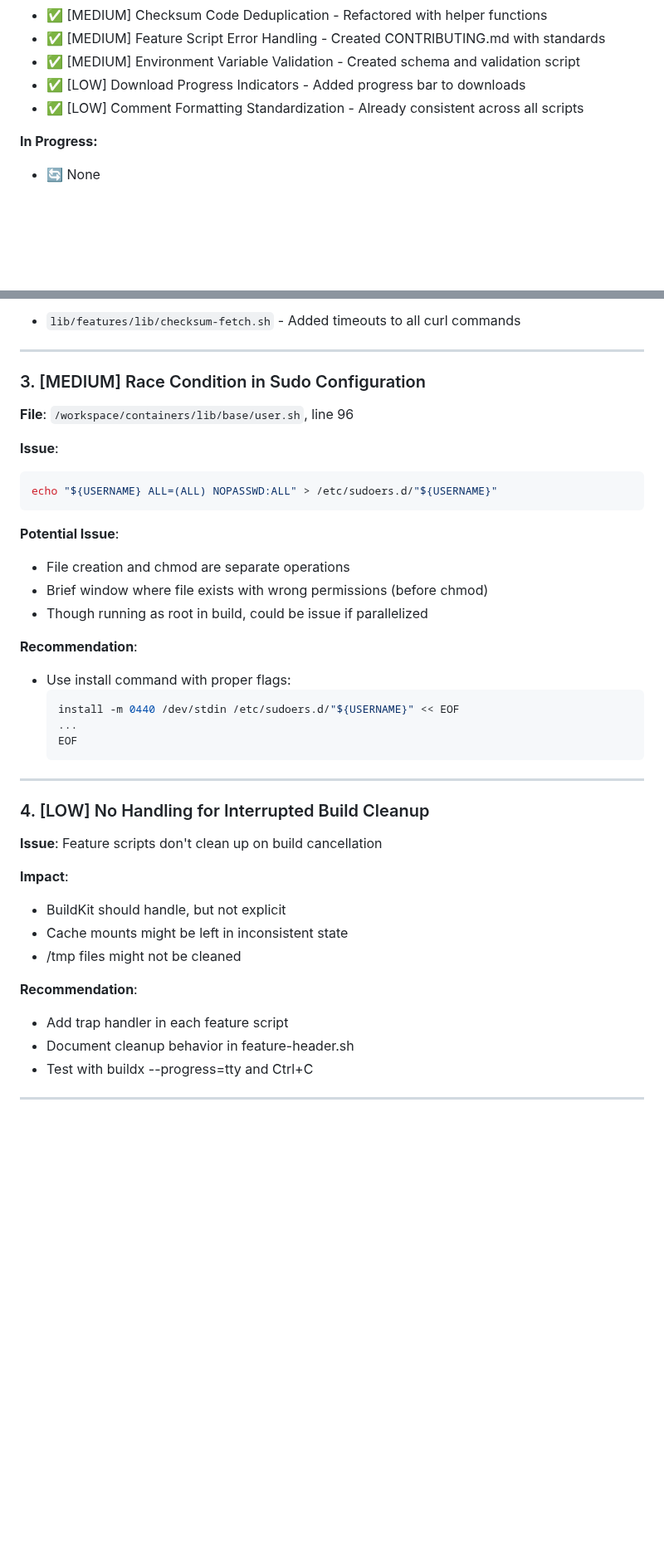
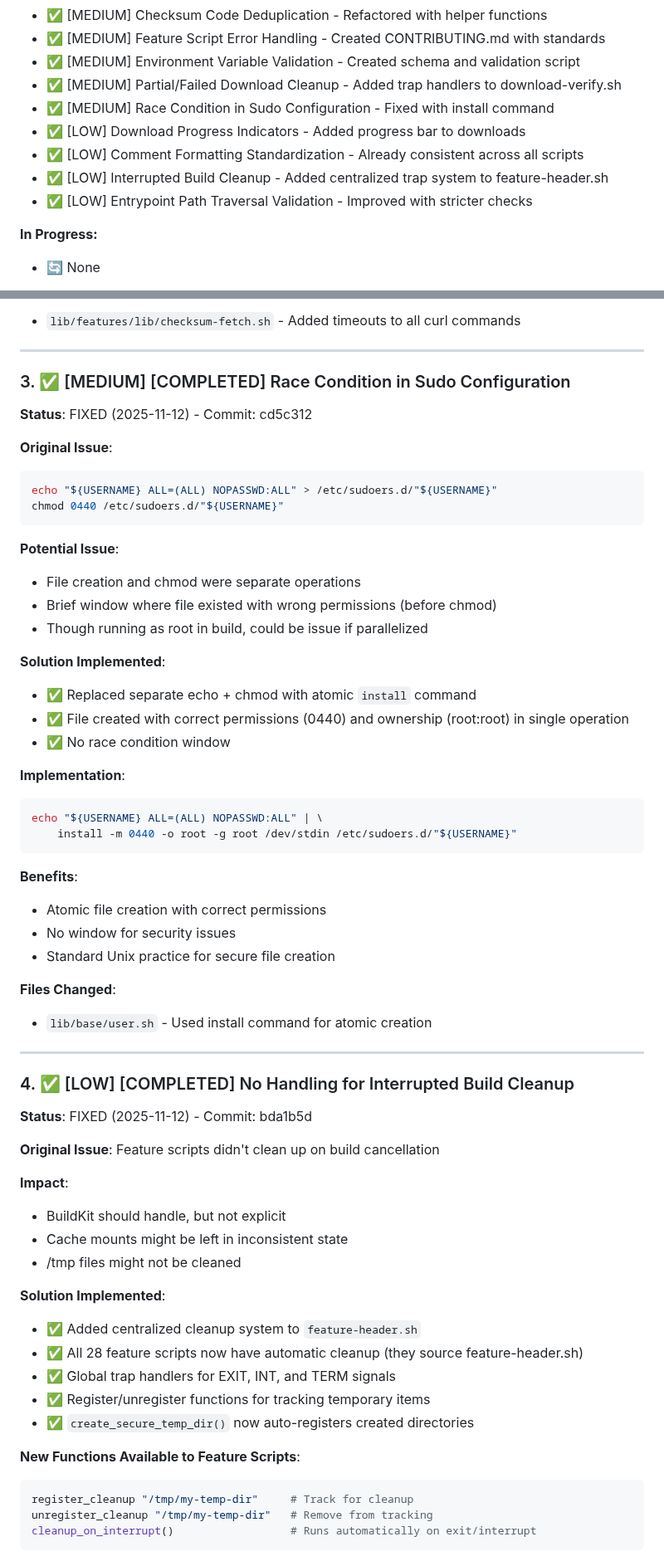
Before and after one commit to joshjhall/containers, a Markdown page: docs/planned/improvements-roadmap.md, 2 parts joined by grey strips. Shown at 83% size. Rendered like a GitHub page; blank space fills up the shorter version.

````diff
--- a/docs/planned/improvements-roadmap.md
+++ b/docs/planned/improvements-roadmap.md
@@ -26,8 +26,12 @@ This is a well-architected, mature container build system with strong security p
 - ✅ [MEDIUM] Checksum Code Deduplication - Refactored with helper functions
 - ✅ [MEDIUM] Feature Script Error Handling - Created CONTRIBUTING.md with standards
 - ✅ [MEDIUM] Environment Variable Validation - Created schema and validation script
+- ✅ [MEDIUM] Partial/Failed Download Cleanup - Added trap handlers to download-verify.sh
+- ✅ [MEDIUM] Race Condition in Sudo Configuration - Fixed with install command
 - ✅ [LOW] Download Progress Indicators - Added progress bar to downloads
 - ✅ [LOW] Comment Formatting Standardization - Already consistent across all scripts
+- ✅ [LOW] Interrupted Build Cleanup - Added centralized trap system to feature-header.sh
+- ✅ [LOW] Entrypoint Path Traversal Validation - Improved with stricter checks
 
 **In Progress:**
 - 🔄 None
@@ -572,38 +592,62 @@ fi
 
 ---
 
-### 3. [MEDIUM] Race Condition in Sudo Configuration
-**File**: `/workspace/containers/lib/base/user.sh`, line 96
+### 3. ✅ [MEDIUM] [COMPLETED] Race Condition in Sudo Configuration
+**Status**: FIXED (2025-11-12) - Commit: cd5c312
 
-**Issue**:
+**Original Issue**:
 ```bash
 echo "${USERNAME} ALL=(ALL) NOPASSWD:ALL" > /etc/sudoers.d/"${USERNAME}"
+chmod 0440 /etc/sudoers.d/"${USERNAME}"
 ```
 
 **Potential Issue**:
-- File creation and chmod are separate operations
-- Brief window where file exists with wrong permissions (before chmod)
+- File creation and chmod were separate operations
+- Brief window where file existed with wrong permissions (before chmod)
 - Though running as root in build, could be issue if parallelized
 
-**Recommendation**:
-- Use install command with proper flags:
-  ```bash
-  install -m 0440 /dev/stdin /etc/sudoers.d/"${USERNAME}" << EOF
-  ...
-  EOF
-  ```
+**Solution Implemented**:
+- ✅ Replaced separate echo + chmod with atomic `install` command
+- ✅ File created with correct permissions (0440) and ownership (root:root) in single operation
+- ✅ No race condition window
+
+**Implementation**:
+```bash
+echo "${USERNAME} ALL=(ALL) NOPASSWD:ALL" | \
+    install -m 0440 -o root -g root /dev/stdin /etc/sudoers.d/"${USERNAME}"
+```
+
+**Benefits**:
+- Atomic file creation with correct permissions
+- No window for security issues
+- Standard Unix practice for secure file creation
+
+**Files Changed**:
+- `lib/base/user.sh` - Used install command for atomic creation
 
 ---
 
-### 4. [LOW] No Handling for Interrupted Build Cleanup
-**Issue**: Feature scripts don't clean up on build cancellation
+### 4. ✅ [LOW] [COMPLETED] No Handling for Interrupted Build Cleanup
+**Status**: FIXED (2025-11-12) - Commit: bda1b5d
+
+**Original Issue**: Feature scripts didn't clean up on build cancellation
 
 **Impact**:
 - BuildKit should handle, but not explicit
 - Cache mounts might be left in inconsistent state
 - /tmp files might not be cleaned
 
-**Recommendation**:
-- Add trap handler in each feature script
-- Document cleanup behavior in feature-header.sh
-- Test with buildx --progress=tty and Ctrl+C
+**Solution Implemented**:
+- ✅ Added centralized cleanup system to `feature-header.sh`
+- ✅ All 28 feature scripts now have automatic cleanup (they source feature-header.sh)
+- ✅ Global trap handlers for EXIT, INT, and TERM signals
+- ✅ Register/unregister functions for tracking temporary items
+- ✅ `create_secure_temp_dir()` now auto-registers created directories
+
+**New Functions Available to Feature Scripts**:
+```bash
+register_cleanup "/tmp/my-temp-dir"     # Track for cleanup
+unregister_cleanup "/tmp/my-temp-dir"   # Remove from tracking
+cleanup_on_interrupt()                  # Runs automatically on exit/interrupt
+```
+
````
Also changed, not shown: other parts of docs/planned/improvements-roadmap.md (+79 -20 lines).
